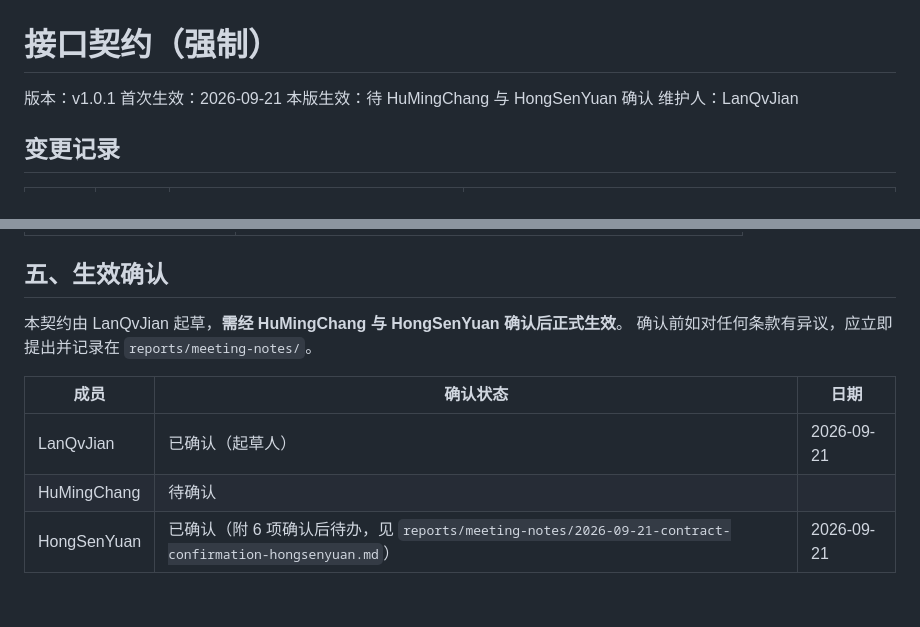
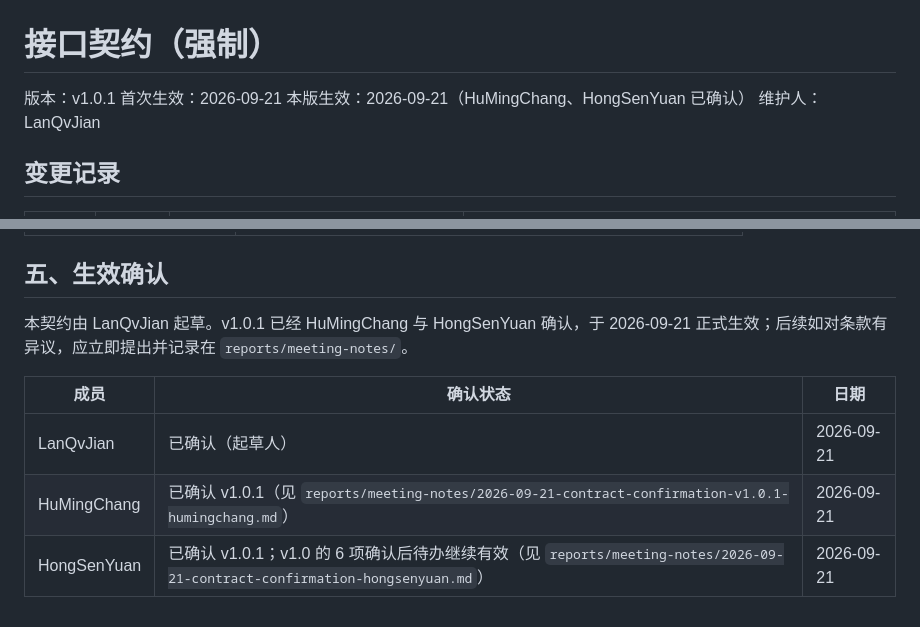
Before and after one commit to AllenLQJ/EcomNLU, a Markdown page: docs/contracts.md, 2 parts joined by grey strips. Rendered like a GitHub page.

Commit message:
docs(contract): activate v1.0.1 after team confirmation

```diff
--- a/docs/contracts.md
+++ b/docs/contracts.md
@@ -2,7 +2,7 @@
 
 版本：v1.0.1
 首次生效：2026-09-21
-本版生效：待 HuMingChang 与 HongSenYuan 确认
+本版生效：2026-09-21（HuMingChang、HongSenYuan 已确认）
 维护人：LanQvJian
 
 ## 变更记录
@@ -465,11 +465,12 @@ python scripts/verify_model_contract.py models/<model_name>
 
 ## 五、生效确认
 
-本契约由 LanQvJian 起草，**需经 HuMingChang 与 HongSenYuan 确认后正式生效**。
-确认前如对任何条款有异议，应立即提出并记录在 `reports/meeting-notes/`。
+本契约由 LanQvJian 起草。v1.0.1 已经 HuMingChang 与 HongSenYuan 确认，于
+2026-09-21 正式生效；后续如对条款有异议，应立即提出并记录在
+`reports/meeting-notes/`。
 
 | 成员 | 确认状态 | 日期 |
 | --- | --- | --- |
 | LanQvJian | 已确认（起草人） | 2026-09-21 |
-| HuMingChang | 待确认 | |
-| HongSenYuan | 已确认（附 6 项确认后待办，见 `reports/meeting-notes/2026-09-21-contract-confirmation-hongsenyuan.md`） | 2026-09-21 |
+| HuMingChang | 已确认 v1.0.1（见 `reports/meeting-notes/2026-09-21-contract-confirmation-v1.0.1-humingchang.md`） | 2026-09-21 |
+| HongSenYuan | 已确认 v1.0.1；v1.0 的 6 项确认后待办继续有效（见 `reports/meeting-notes/2026-09-21-contract-confirmation-hongsenyuan.md`） | 2026-09-21 |
```
Also changed, not shown: reports/meeting-notes/2026-09-21-contract-change-v1.0.1-fingerprint.md (+3 -3 lines).
